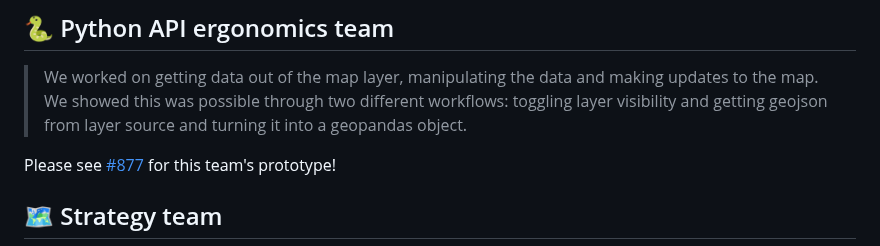
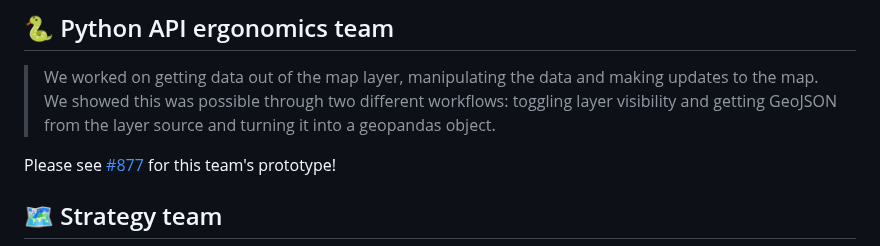
Before and after one commit to geojupyter/geojupyter.org, a Markdown page: blog/20250820-inperson-hackathon-and-design-dialog/index.md, the part around the change. Rendered like a GitHub page.

Commit message:
Flow improvement
Co-authored-by: Lucia <49063667+lucialayr@users.noreply.github.com>

```diff
--- a/blog/20250820-inperson-hackathon-and-design-dialog/index.md
+++ b/blog/20250820-inperson-hackathon-and-design-dialog/index.md
@@ -89,7 +89,7 @@ Each team made valuable contributions and wrote a summary of their activities:
 > We worked on getting data out of the map layer, manipulating the data and making
 > updates to the map.
 > We showed this was possible through two different workflows: toggling layer visibility
-> and getting geojson from layer source and turning it into a geopandas object.
+> and getting GeoJSON from the layer source and turning it into a geopandas object.
 
 Please see [#877](https://github.com/geojupyter/jupytergis/pull/877) for this team's
 prototype!
```
